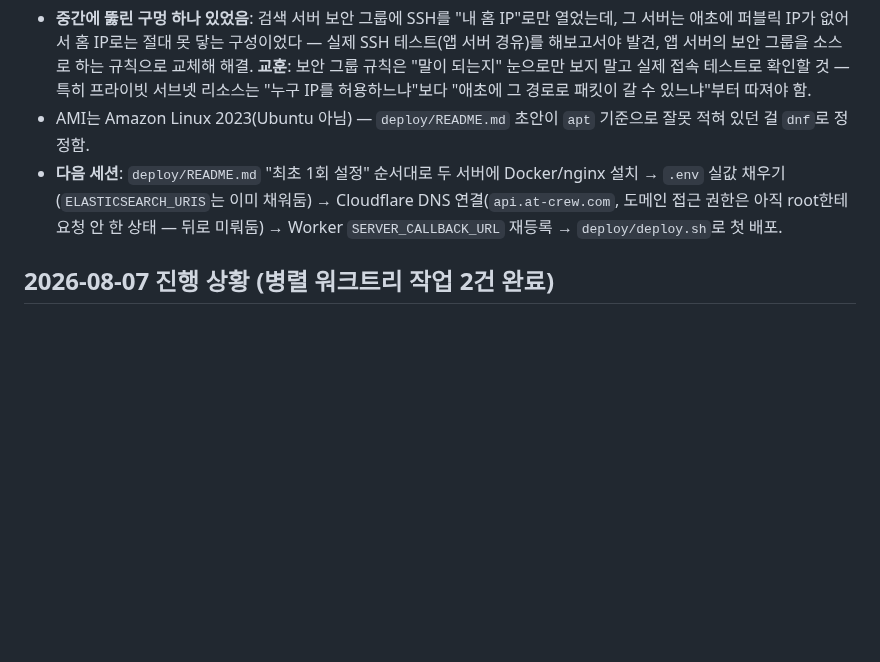
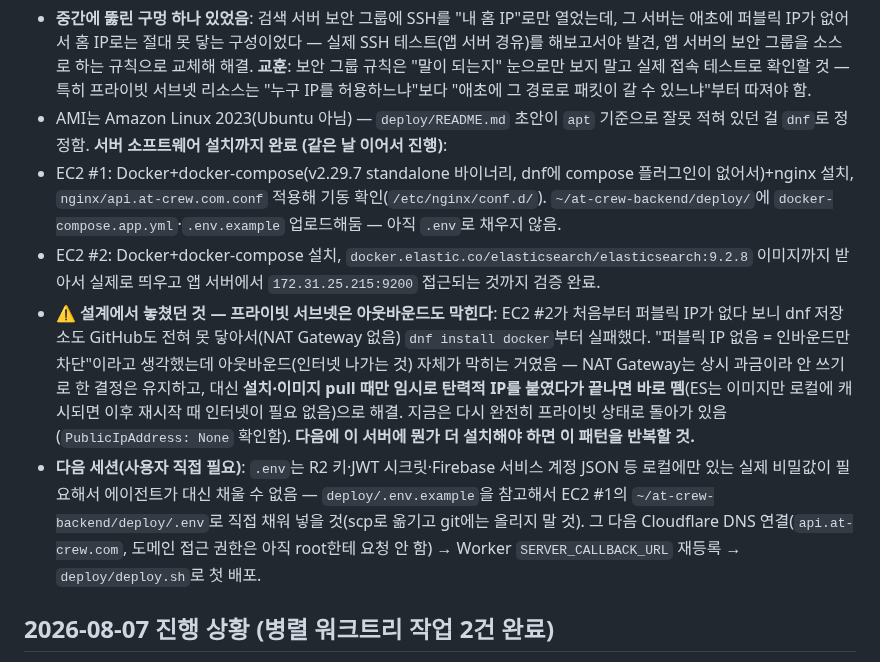
Before and after one commit to pack-in/at-crew-backend, a Markdown page: docs/NEXT_STEPS.md, the part around the change. Rendered like a GitHub page; blank space fills up the shorter version.

Commit message:
docs: NEXT_STEPS 서버 소프트웨어 설치·ES 기동 검증 완료 반영
EC2 #1(Docker/nginx)·#2(Docker+Elasticsearch 실제 기동, 앱 서버에서
9200 접근 검증) 완료. 프라이빗 서브넷이 아웃바운드도 막는다는 걸 놓쳐서
dnf/이미지 pull이 전부 실패했던 문제와, NAT Gateway 없이 임시 탄력적
IP로 우회한 해결 과정을 교훈으로 기록. .env는 사용자가 직접 채워야
하는 로컬 비밀값이 필요해 다음 단계로 남김.

```diff
--- a/docs/NEXT_STEPS.md
+++ b/docs/NEXT_STEPS.md
@@ -19,10 +19,24 @@ Account `820010786587`) Access Key 발급받아 `aws configure` 완료(리전 `a
   "애초에 그 경로로 패킷이 갈 수 있느냐"부터 따져야 함.
 - AMI는 Amazon Linux 2023(Ubuntu 아님) — `deploy/README.md` 초안이 `apt` 기준으로 잘못 적혀 있던 걸
   `dnf`로 정정함.
-- **다음 세션**: `deploy/README.md` "최초 1회 설정" 순서대로 두 서버에 Docker/nginx 설치 → `.env` 실값
-  채우기(`ELASTICSEARCH_URIS`는 이미 채워둠) → Cloudflare DNS 연결(`api.at-crew.com`, 도메인 접근 권한은
-  아직 root한테 요청 안 한 상태 — 뒤로 미뤄둠) → Worker `SERVER_CALLBACK_URL` 재등록 → `deploy/deploy.sh`로
-  첫 배포.
+**서버 소프트웨어 설치까지 완료 (같은 날 이어서 진행)**:
+- EC2 #1: Docker+docker-compose(v2.29.7 standalone 바이너리, dnf에 compose 플러그인이 없어서)+nginx 설치,
+  `nginx/api.at-crew.com.conf` 적용해 기동 확인(`/etc/nginx/conf.d/`). `~/at-crew-backend/deploy/`에
+  `docker-compose.app.yml`·`.env.example` 업로드해둠 — 아직 `.env`로 채우지 않음.
+- EC2 #2: Docker+docker-compose 설치, `docker.elastic.co/elasticsearch/elasticsearch:9.2.8` 이미지까지
+  받아서 실제로 띄우고 앱 서버에서 `172.31.25.215:9200` 접근되는 것까지 검증 완료.
+- **⚠️ 설계에서 놓쳤던 것 — 프라이빗 서브넷은 아웃바운드도 막힌다**: EC2 #2가 처음부터 퍼블릭 IP가
+  없다 보니 dnf 저장소도 GitHub도 전혀 못 닿아서(NAT Gateway 없음) `dnf install docker`부터 실패했다.
+  "퍼블릭 IP 없음 = 인바운드만 차단"이라고 생각했는데 아웃바운드(인터넷 나가는 것) 자체가 막히는 거였음 —
+  NAT Gateway는 상시 과금이라 안 쓰기로 한 결정은 유지하고, 대신 **설치·이미지 pull 때만 임시로 탄력적
+  IP를 붙였다가 끝나면 바로 뗌**(ES는 이미지만 로컬에 캐시되면 이후 재시작 때 인터넷이 필요 없음)으로
+  해결. 지금은 다시 완전히 프라이빗 상태로 돌아가 있음(`PublicIpAddress: None` 확인함). **다음에 이
+  서버에 뭔가 더 설치해야 하면 이 패턴을 반복할 것.**
+- **다음 세션(사용자 직접 필요)**: `.env`는 R2 키·JWT 시크릿·Firebase 서비스 계정 JSON 등 로컬에만 있는
+  실제 비밀값이 필요해서 에이전트가 대신 채울 수 없음 — `deploy/.env.example`을 참고해서 EC2 #1의
+  `~/at-crew-backend/deploy/.env`로 직접 채워 넣을 것(scp로 옮기고 git에는 올리지 말 것). 그 다음
+  Cloudflare DNS 연결(`api.at-crew.com`, 도메인 접근 권한은 아직 root한테 요청 안 함) → Worker
+  `SERVER_CALLBACK_URL` 재등록 → `deploy/deploy.sh`로 첫 배포.
 
 ## 2026-08-07 진행 상황 (병렬 워크트리 작업 2건 완료)
 
```
